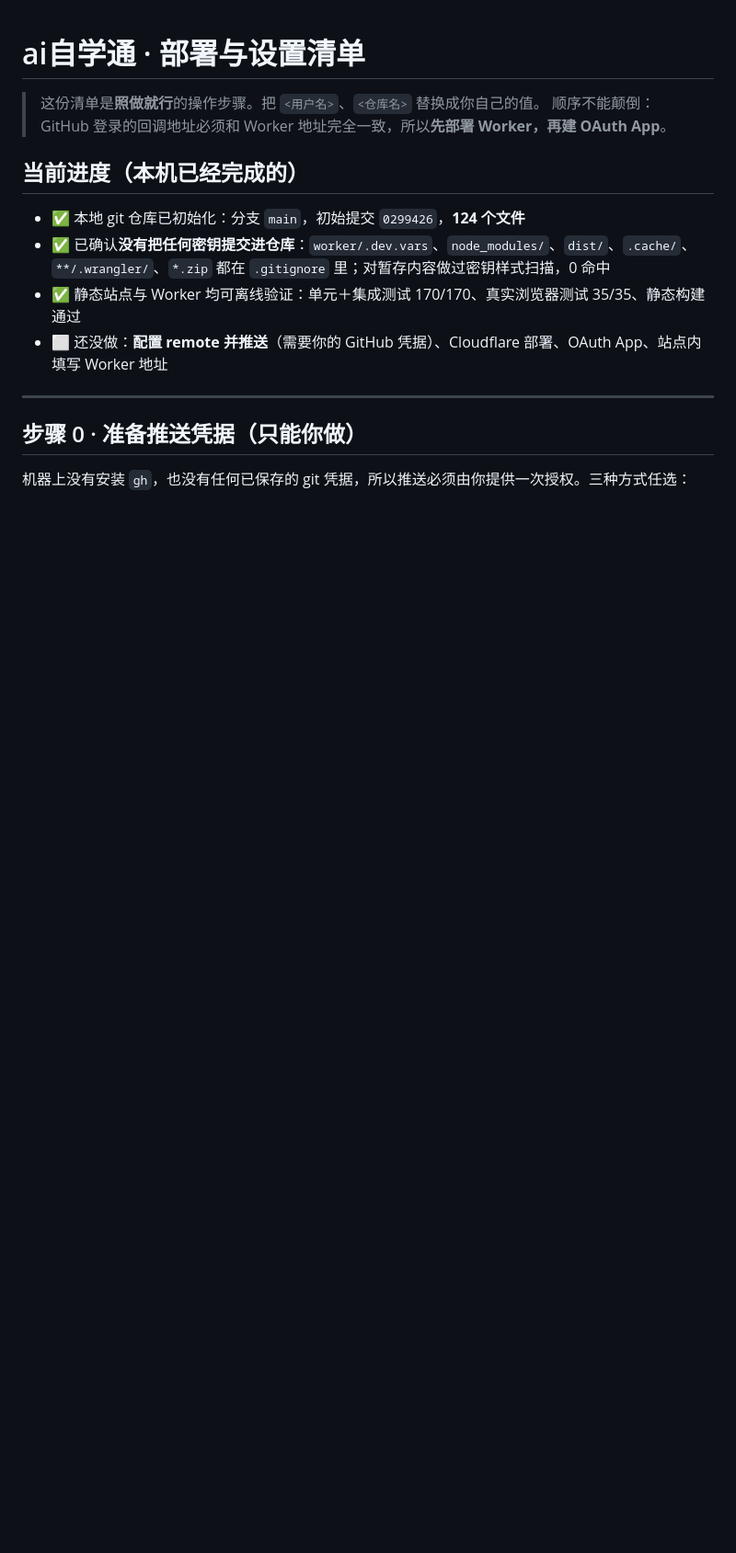
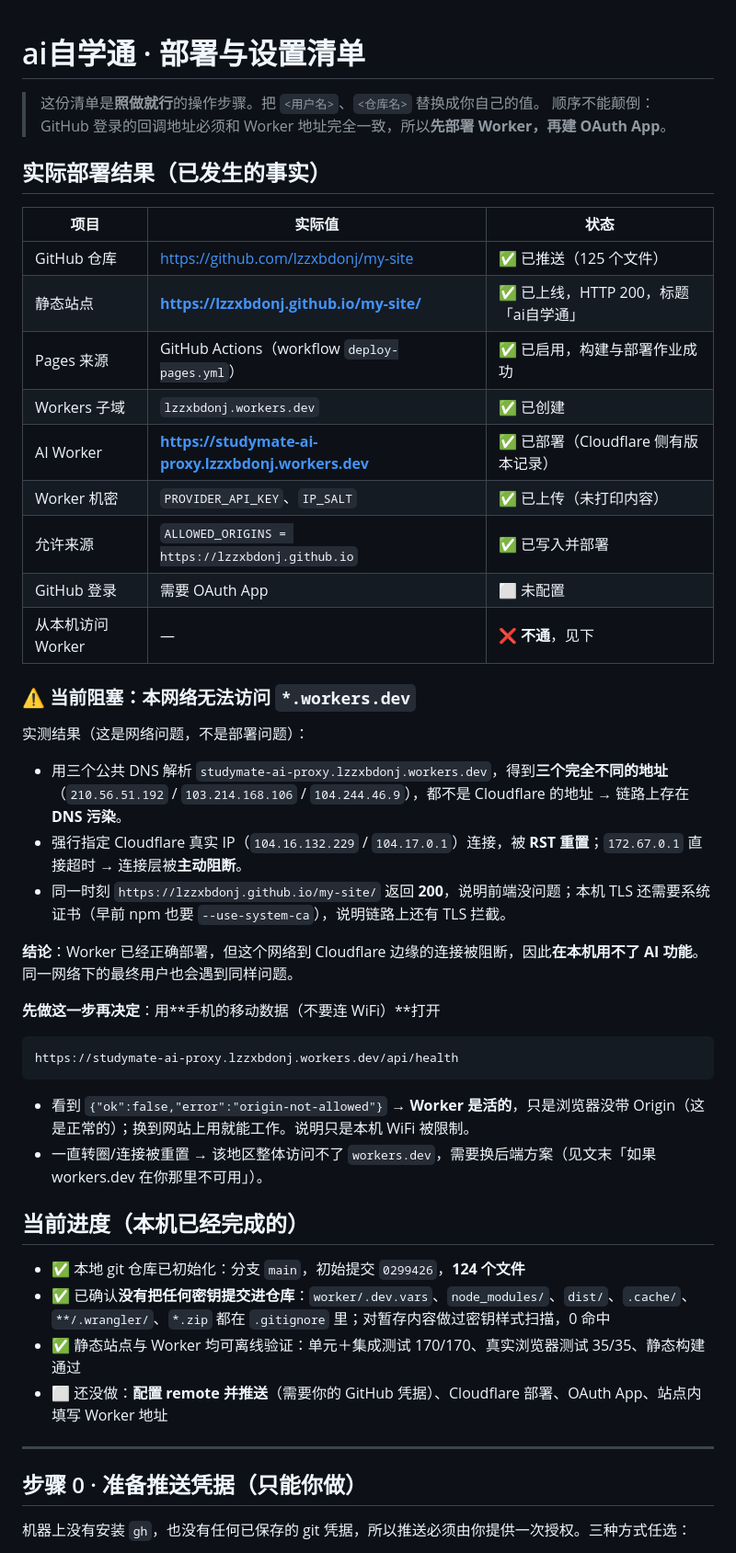
Before and after one commit to lzzxbdonj/my-site, a Markdown page: docs/deploy-checklist.md, the part around one of its changes. Shown at 92% size. Rendered like a GitHub page; blank space fills up the shorter version.

Commit message:
docs: 记录实际部署结果与 workers.dev 网络可达性实测

````diff
--- a/docs/deploy-checklist.md
+++ b/docs/deploy-checklist.md
@@ -2,6 +2,39 @@
 
 > 这份清单是**照做就行**的操作步骤。把 `<用户名>`、`<仓库名>` 替换成你自己的值。
 > 顺序不能颠倒：GitHub 登录的回调地址必须和 Worker 地址完全一致，所以**先部署 Worker，再建 OAuth App**。
+
+## 实际部署结果（已发生的事实）
+
+| 项目 | 实际值 | 状态 |
+| --- | --- | --- |
+| GitHub 仓库 | https://github.com/lzzxbdonj/my-site | ✅ 已推送（125 个文件） |
+| 静态站点 | **https://lzzxbdonj.github.io/my-site/** | ✅ 已上线，HTTP 200，标题「ai自学通」 |
+| Pages 来源 | GitHub Actions（workflow `deploy-pages.yml`） | ✅ 已启用，构建与部署作业成功 |
+| Workers 子域 | `lzzxbdonj.workers.dev` | ✅ 已创建 |
+| AI Worker | **https://studymate-ai-proxy.lzzxbdonj.workers.dev** | ✅ 已部署（Cloudflare 侧有版本记录） |
+| Worker 机密 | `PROVIDER_API_KEY`、`IP_SALT` | ✅ 已上传（未打印内容） |
+| 允许来源 | `ALLOWED_ORIGINS = https://lzzxbdonj.github.io` | ✅ 已写入并部署 |
+| GitHub 登录 | 需要 OAuth App | ⬜ 未配置 |
+| 从本机访问 Worker | — | ❌ **不通**，见下 |
+
+### ⚠️ 当前阻塞：本网络无法访问 `*.workers.dev`
+
+实测结果（这是网络问题，不是部署问题）：
+
+- 用三个公共 DNS 解析 `studymate-ai-proxy.lzzxbdonj.workers.dev`，得到**三个完全不同的地址**（`210.56.51.192` / `103.214.168.106` / `104.244.46.9`），都不是 Cloudflare 的地址 → 链路上存在 **DNS 污染**。
+- 强行指定 Cloudflare 真实 IP（`104.16.132.229` / `104.17.0.1`）连接，被 **RST 重置**；`172.67.0.1` 直接超时 → 连接层被**主动阻断**。
+- 同一时刻 `https://lzzxbdonj.github.io/my-site/` 返回 **200**，说明前端没问题；本机 TLS 还需要系统证书（早前 npm 也要 `--use-system-ca`），说明链路上还有 TLS 拦截。
+
+**结论**：Worker 已经正确部署，但这个网络到 Cloudflare 边缘的连接被阻断，因此**在本机用不了 AI 功能**。同一网络下的最终用户也会遇到同样问题。
+
+**先做这一步再决定**：用**手机的移动数据（不要连 WiFi）**打开
+
+```
+https://studymate-ai-proxy.lzzxbdonj.workers.dev/api/health
+```
+
+- 看到 `{"ok":false,"error":"origin-not-allowed"}` → **Worker 是活的**，只是浏览器没带 Origin（这是正常的）；换到网站上用就能工作。说明只是本机 WiFi 被限制。
+- 一直转圈/连接被重置 → 该地区整体访问不了 `workers.dev`，需要换后端方案（见文末「如果 workers.dev 在你那里不可用」）。
 
 ## 当前进度（本机已经完成的）
 
````
Also changed, not shown: other parts of docs/deploy-checklist.md (+9 -0 lines).
